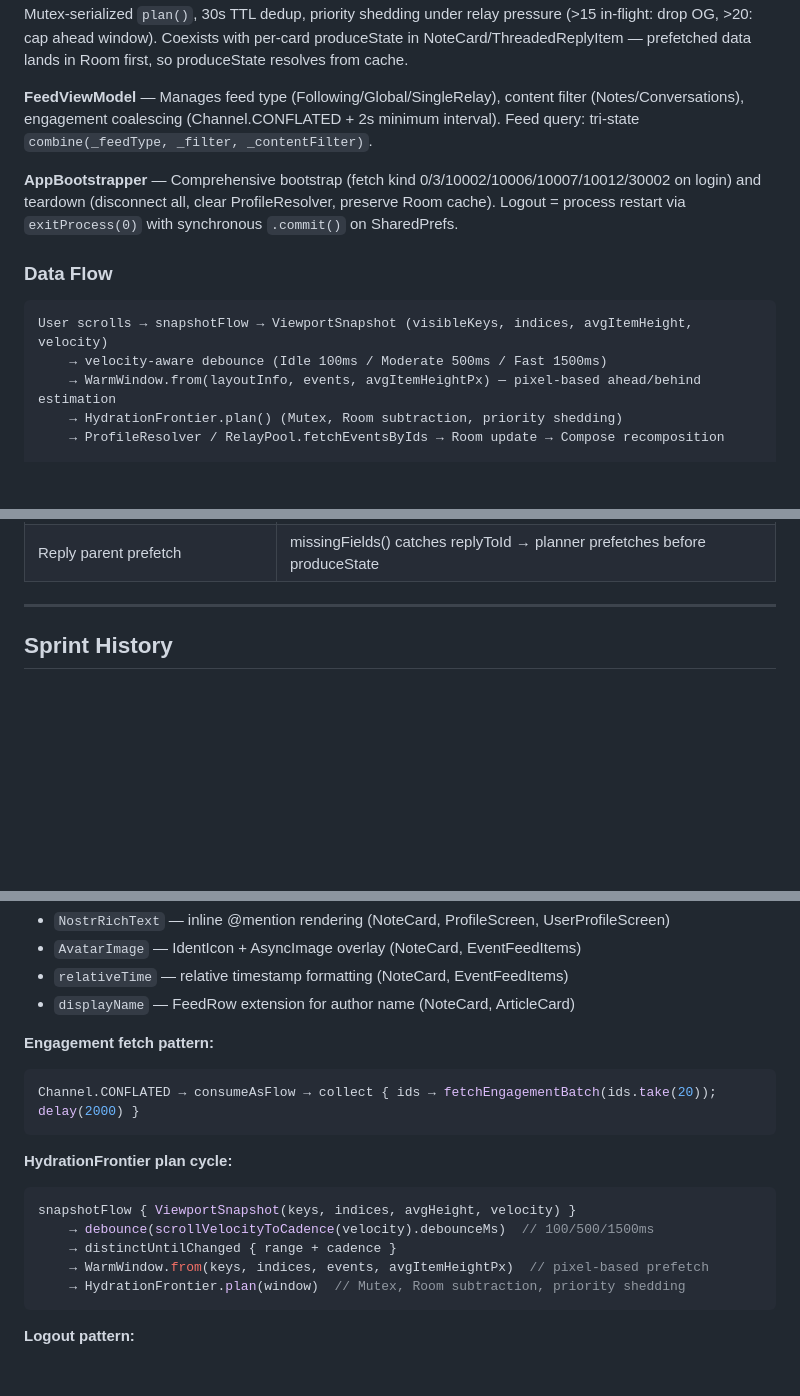
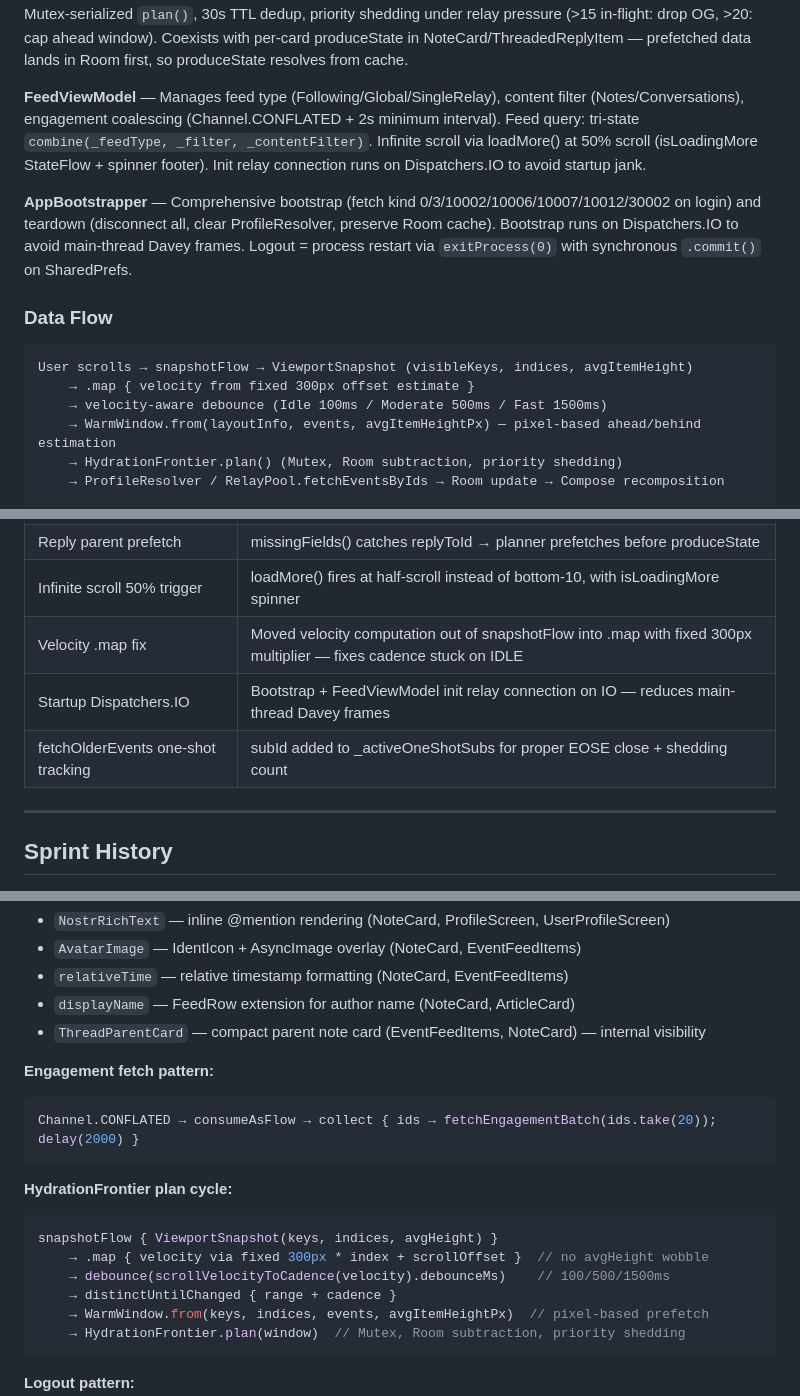
Before and after one commit to ake-khada/unSilence, a Markdown page: CLAUDE.md, 3 parts joined by grey strips. Drawn GitHub-style; blank space fills up the shorter version.

Commit message:
docs: update CLAUDE.md with infinite scroll, velocity fix, startup IO, threading UI
- Infinite scroll: 50% trigger, isLoadingMore spinner, fetchOlderEvents one-shot tracking
- Velocity fix: .map operator with fixed 300px multiplier (fixes cadence stuck IDLE)
- Startup optimization: bootstrap + FeedViewModel init on Dispatchers.IO
- Conversation threading: parent card embedded inside reply card
- Coalesced dispatch + reply parent prefetch documented
- ThreadParentCard added to shared composables list
- Sprint history updated

Co-Authored-By: Claude Opus 4.6 <noreply@anthropic.com>

````diff
--- a/CLAUDE.md
+++ b/CLAUDE.md
@@ -114,14 +114,15 @@ Auth spam suppression: `authFailedRelays` set, warning logged once then suppress
 
 **HydrationFrontier** — Viewport-driven hydration planner (replaced CardHydrator). Builds a WarmWindow from LazyListLayoutInfo using pixel-based estimation (avgItemHeight → ahead/behind item counts), computes HydrationNeeds per FeedRow via pure `missingFields()` extension (profiles, repost targets, quoted events, reply parents, OG URLs), subtracts Room-cached data (batch DAO queries), then coalesces dispatches into pending sets flushed on IDLE cadence (immediate), size threshold (10 profiles / 5 events), or 500ms timer. Velocity-aware cadence: Idle (<0.5 px/ms) → 100ms debounce, Moderate → 500ms, Fast fling → 1500ms. Mutex-serialized `plan()`, 30s TTL dedup, priority shedding under relay pressure (>15 in-flight: drop OG, >20: cap ahead window). Coexists with per-card produceState in NoteCard/ThreadedReplyItem — prefetched data lands in Room first, so produceState resolves from cache.
 
-**FeedViewModel** — Manages feed type (Following/Global/SingleRelay), content filter (Notes/Conversations), engagement coalescing (Channel.CONFLATED + 2s minimum interval). Feed query: tri-state `combine(_feedType, _filter, _contentFilter)`.
+**FeedViewModel** — Manages feed type (Following/Global/SingleRelay), content filter (Notes/Conversations), engagement coalescing (Channel.CONFLATED + 2s minimum interval). Feed query: tri-state `combine(_feedType, _filter, _contentFilter)`. Infinite scroll via loadMore() at 50% scroll (isLoadingMore StateFlow + spinner footer). Init relay connection runs on Dispatchers.IO to avoid startup jank.
 
-**AppBootstrapper** — Comprehensive bootstrap (fetch kind 0/3/10002/10006/10007/10012/30002 on login) and teardown (disconnect all, clear ProfileResolver, preserve Room cache). Logout = process restart via `exitProcess(0)` with synchronous `.commit()` on SharedPrefs.
+**AppBootstrapper** — Comprehensive bootstrap (fetch kind 0/3/10002/10006/10007/10012/30002 on login) and teardown (disconnect all, clear ProfileResolver, preserve Room cache). Bootstrap runs on Dispatchers.IO to avoid main-thread Davey frames. Logout = process restart via `exitProcess(0)` with synchronous `.commit()` on SharedPrefs.
 
 ### Data Flow
 
 ```
-User scrolls → snapshotFlow → ViewportSnapshot (visibleKeys, indices, avgItemHeight, velocity)
+User scrolls → snapshotFlow → ViewportSnapshot (visibleKeys, indices, avgItemHeight)
+    → .map { velocity from fixed 300px offset estimate }
     → velocity-aware debounce (Idle 100ms / Moderate 500ms / Fast 1500ms)
     → WarmWindow.from(layoutInfo, events, avgItemHeightPx) — pixel-based ahead/behind estimation
     → HydrationFrontier.plan() (Mutex, Room subtraction, priority shedding)
@@ -247,6 +248,10 @@ Bridged repost: kind 6 empty content → produceState(e-tag target)
 | Pixel-based warm window | avgItemHeight → ahead/behind counts instead of row-count multiplier |
 | Coalesced dispatch | Pending sets flush on IDLE/size(10/5)/500ms — eliminates 1-item REQs |
 | Reply parent prefetch | missingFields() catches replyToId → planner prefetches before produceState |
+| Infinite scroll 50% trigger | loadMore() fires at half-scroll instead of bottom-10, with isLoadingMore spinner |
+| Velocity .map fix | Moved velocity computation out of snapshotFlow into .map with fixed 300px multiplier — fixes cadence stuck on IDLE |
+| Startup Dispatchers.IO | Bootstrap + FeedViewModel init relay connection on IO — reduces main-thread Davey frames |
+| fetchOlderEvents one-shot tracking | subId added to _activeOneShotSubs for proper EOSE close + shedding count |
 
 ---
 
@@ -352,6 +357,7 @@ ORDER BY e.created_at DESC LIMIT :limit
 - `AvatarImage` — IdentIcon + AsyncImage overlay (NoteCard, EventFeedItems)
 - `relativeTime` — relative timestamp formatting (NoteCard, EventFeedItems)
 - `displayName` — FeedRow extension for author name (NoteCard, ArticleCard)
+- `ThreadParentCard` — compact parent note card (EventFeedItems, NoteCard) — internal visibility
 
 **Engagement fetch pattern:**
 ```kotlin
@@ -360,8 +366,9 @@ Channel.CONFLATED → consumeAsFlow → collect { ids → fetchEngagementBatch(i
 
 **HydrationFrontier plan cycle:**
 ```kotlin
-snapshotFlow { ViewportSnapshot(keys, indices, avgHeight, velocity) }
-    → debounce(scrollVelocityToCadence(velocity).debounceMs)  // 100/500/1500ms
+snapshotFlow { ViewportSnapshot(keys, indices, avgHeight) }
+    → .map { velocity via fixed 300px * index + scrollOffset }  // no avgHeight wobble
+    → debounce(scrollVelocityToCadence(velocity).debounceMs)    // 100/500/1500ms
     → distinctUntilChanged { range + cadence }
     → WarmWindow.from(keys, indices, events, avgItemHeightPx)  // pixel-based prefetch
     → HydrationFrontier.plan(window)  // Mutex, Room subtraction, priority shedding
````
Also changed, not shown: other parts of CLAUDE.md (+3 -3 lines).
